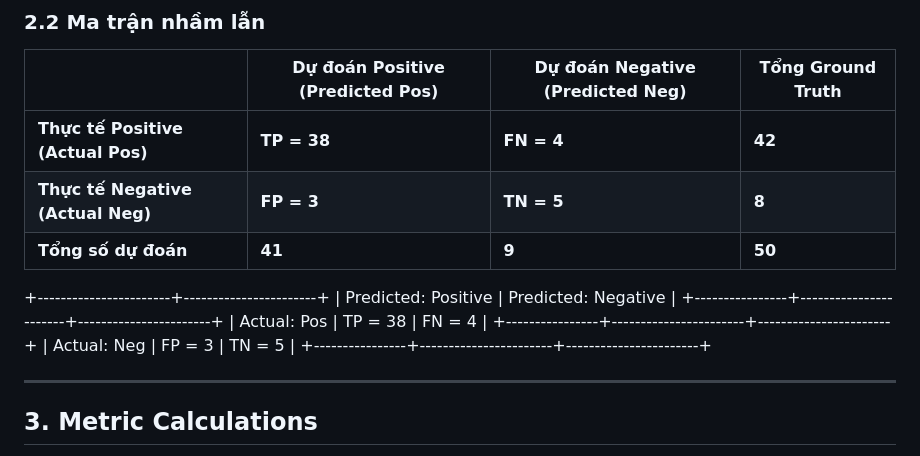
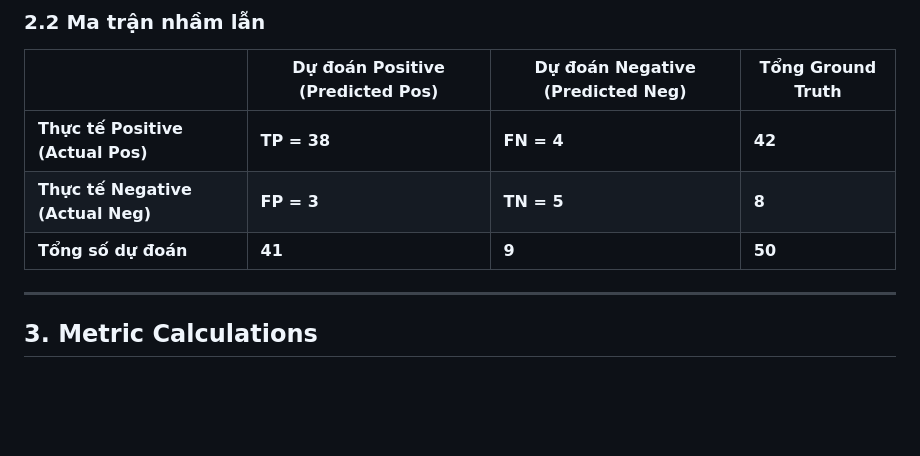
Before and after one commit to truongduoc1512/ecommerce-ai-quality-gate, a Markdown page: docs/reports/Confusion_Matrix_AI_Report.md, the part around the change. Rendered like a GitHub page; blank space fills up the shorter version.

Commit message:
fix(docs): fix confusion matrix ascii diagram formatting

```diff
--- a/docs/reports/Confusion_Matrix_AI_Report.md
+++ b/docs/reports/Confusion_Matrix_AI_Report.md
@@ -85,13 +85,7 @@ $$\text{Score} = \sigma^2_L = \frac{1}{M \times N} \sum_{x=1}^M \sum_{y=1}^N \le
 | **Thực tế Negative (Actual Neg)** | **FP = 3** | **TN = 5** | **8** |
 | **Tổng số dự đoán** | **41** | **9** | **50** |
 
-+-----------------------+-----------------------+
-             |  Predicted: Positive  |  Predicted: Negative  |
-+----------------+-----------------------+-----------------------+
-| Actual: Pos    |        TP = 38        |        FN = 4         |
-+----------------+-----------------------+-----------------------+
-| Actual: Neg    |        FP = 3         |        TN = 5         |
-+----------------+-----------------------+-----------------------+
+
 
 ---
 
```
